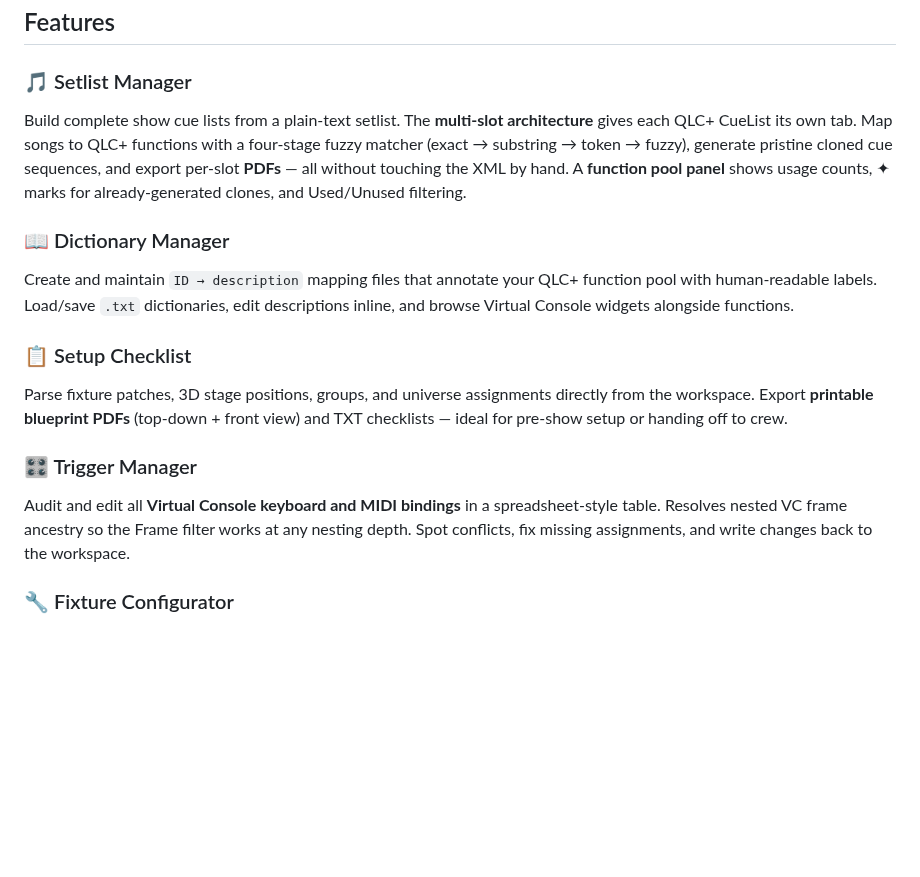
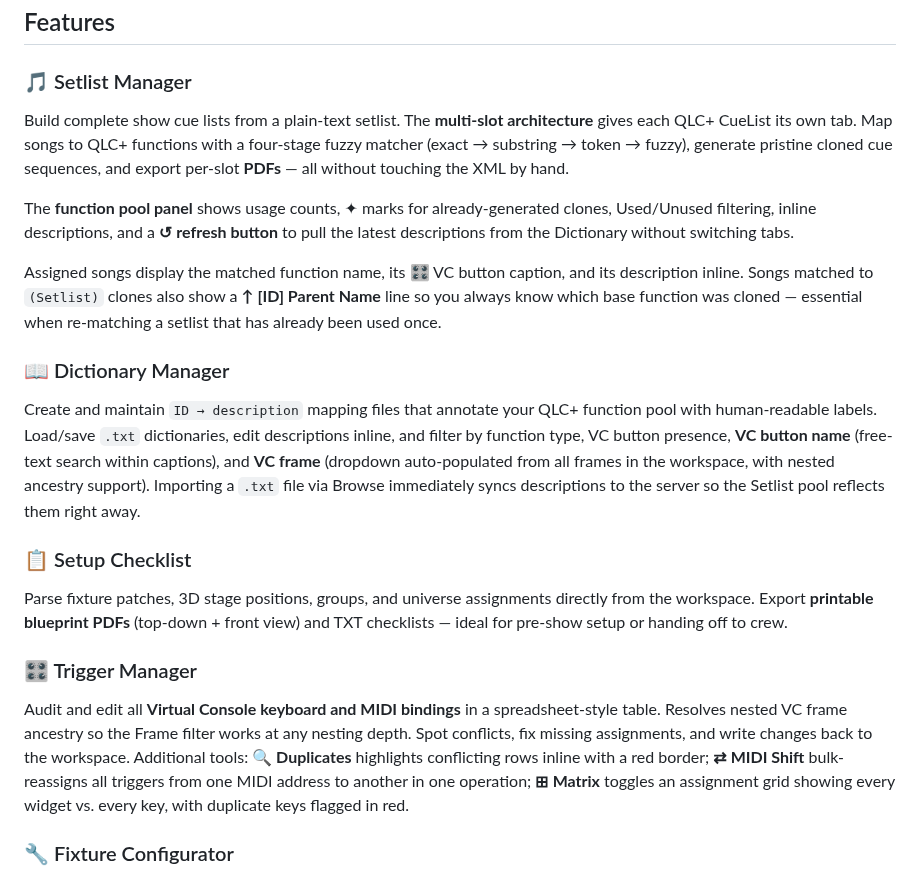
Before and after one commit to giopas/qlc-plus-swiss-knife-tool-script, a Markdown page: README.md, the part around one of its changes. GitHub-like rendering; blank space fills up the shorter version.

```diff
--- a/README.md
+++ b/README.md
@@ -71,16 +89,20 @@ v1.0 is a **full rewrite** from a Tkinter desktop app to a **Flask web applicati
 ## Features
 
 ### 🎵 Setlist Manager
-Build complete show cue lists from a plain-text setlist. The **multi-slot architecture** gives each QLC+ CueList its own tab. Map songs to QLC+ functions with a four-stage fuzzy matcher (exact → substring → token → fuzzy), generate pristine cloned cue sequences, and export per-slot **PDFs** — all without touching the XML by hand. A **function pool panel** shows usage counts, ✦ marks for already-generated clones, and Used/Unused filtering.
+Build complete show cue lists from a plain-text setlist. The **multi-slot architecture** gives each QLC+ CueList its own tab. Map songs to QLC+ functions with a four-stage fuzzy matcher (exact → substring → token → fuzzy), generate pristine cloned cue sequences, and export per-slot **PDFs** — all without touching the XML by hand.
+
+The **function pool panel** shows usage counts, ✦ marks for already-generated clones, Used/Unused filtering, inline descriptions, and a **↺ refresh button** to pull the latest descriptions from the Dictionary without switching tabs.
+
+Assigned songs display the matched function name, its 🎛 VC button caption, and its description inline. Songs matched to `(Setlist)` clones also show a **↑ [ID] Parent Name** line so you always know which base function was cloned — essential when re-matching a setlist that has already been used once.
 
 ### 📖 Dictionary Manager
-Create and maintain `ID → description` mapping files that annotate your QLC+ function pool with human-readable labels. Load/save `.txt` dictionaries, edit descriptions inline, and browse Virtual Console widgets alongside functions.
+Create and maintain `ID → description` mapping files that annotate your QLC+ function pool with human-readable labels. Load/save `.txt` dictionaries, edit descriptions inline, and filter by function type, VC button presence, **VC button name** (free-text search within captions), and **VC frame** (dropdown auto-populated from all frames in the workspace, with nested ancestry support). Importing a `.txt` file via Browse immediately syncs descriptions to the server so the Setlist pool reflects them right away.
 
 ### 📋 Setup Checklist
 Parse fixture patches, 3D stage positions, groups, and universe assignments directly from the workspace. Export **printable blueprint PDFs** (top-down + front view) and TXT checklists — ideal for pre-show setup or handing off to crew.
 
 ### 🎛 Trigger Manager
-Audit and edit all **Virtual Console keyboard and MIDI bindings** in a spreadsheet-style table. Resolves nested VC frame ancestry so the Frame filter works at any nesting depth. Spot conflicts, fix missing assignments, and write changes back to the workspace.
+Audit and edit all **Virtual Console keyboard and MIDI bindings** in a spreadsheet-style table. Resolves nested VC frame ancestry so the Frame filter works at any nesting depth. Spot conflicts, fix missing assignments, and write changes back to the workspace. Additional tools: **🔍 Duplicates** highlights conflicting rows inline with a red border; **⇄ MIDI Shift** bulk-reassigns all triggers from one MIDI address to another in one operation; **⊞ Matrix** toggles an assignment grid showing every widget vs. every key, with duplicate keys flagged in red.
 
 ### 🔧 Fixture Configurator
 Design your stage rig from scratch. Load `.qxf` fixture definitions, add instances to a rig table, and **drag them on a 2D top-down canvas**. Configure stage dimensions, auto-assign DMX addresses, then generate a ready-to-use workspace with all fixture blocks and 3D monitor positions populated from your canvas layout.
```
Also changed, not shown: other parts of README.md (+21 -3 lines).
